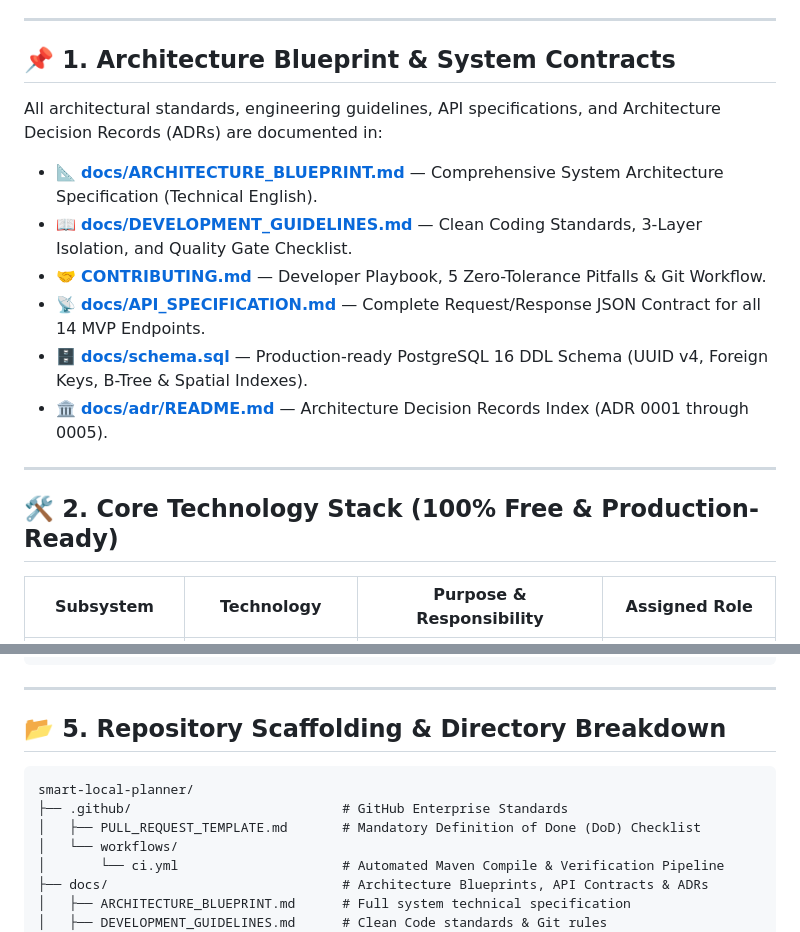
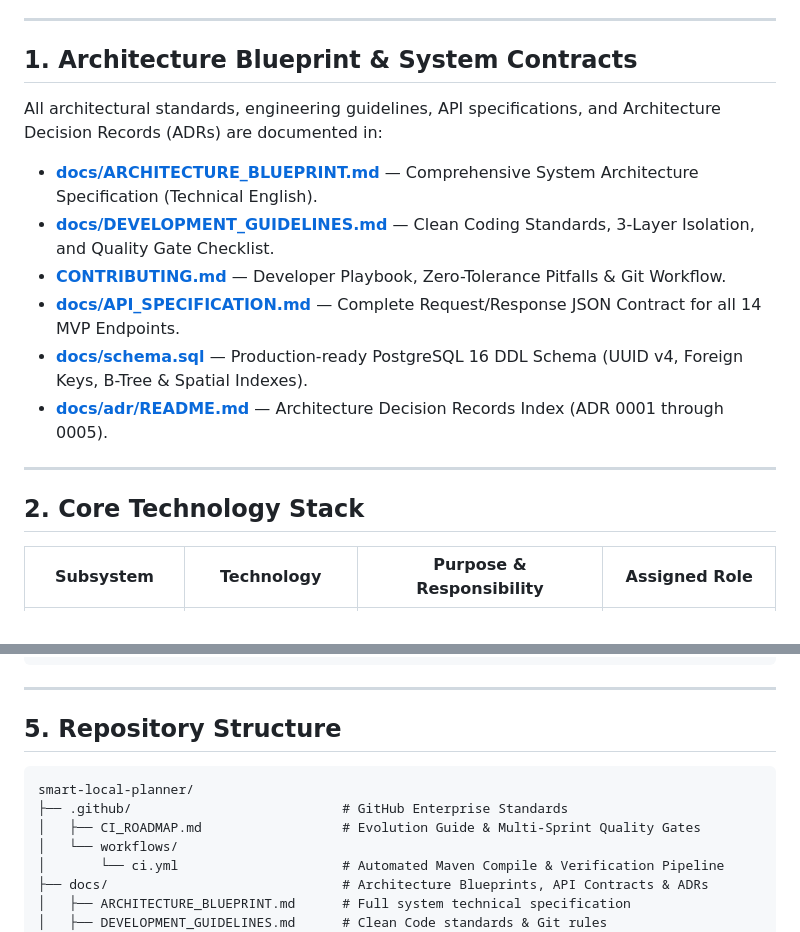
Before and after one commit to Varian08/smart-local-planner, a Markdown page: README.md, 2 parts joined by grey strips. Drawn GitHub-style.

Commit message:
docs: streamline documentation headings to strict enterprise standards

````diff
--- a/README.md
+++ b/README.md
@@ -13,20 +13,20 @@
 
 ---
 
-## 📌 1. Architecture Blueprint & System Contracts
+## 1. Architecture Blueprint & System Contracts
 
 All architectural standards, engineering guidelines, API specifications, and Architecture Decision Records (ADRs) are documented in:
 
-* 📐 **[docs/ARCHITECTURE_BLUEPRINT.md](docs/ARCHITECTURE_BLUEPRINT.md)** — Comprehensive System Architecture Specification (Technical English).
-* 📖 **[docs/DEVELOPMENT_GUIDELINES.md](docs/DEVELOPMENT_GUIDELINES.md)** — Clean Coding Standards, 3-Layer Isolation, and Quality Gate Checklist.
-* 🤝 **[CONTRIBUTING.md](CONTRIBUTING.md)** — Developer Playbook, 5 Zero-Tolerance Pitfalls & Git Workflow.
-* 📡 **[docs/API_SPECIFICATION.md](docs/API_SPECIFICATION.md)** — Complete Request/Response JSON Contract for all 14 MVP Endpoints.
-* 🗄️ **[docs/schema.sql](docs/schema.sql)** — Production-ready PostgreSQL 16 DDL Schema (UUID v4, Foreign Keys, B-Tree & Spatial Indexes).
-* 🏛️ **[docs/adr/README.md](docs/adr/README.md)** — Architecture Decision Records Index (ADR 0001 through 0005).
+* **[docs/ARCHITECTURE_BLUEPRINT.md](docs/ARCHITECTURE_BLUEPRINT.md)** — Comprehensive System Architecture Specification (Technical English).
+* **[docs/DEVELOPMENT_GUIDELINES.md](docs/DEVELOPMENT_GUIDELINES.md)** — Clean Coding Standards, 3-Layer Isolation, and Quality Gate Checklist.
+* **[CONTRIBUTING.md](CONTRIBUTING.md)** — Developer Playbook, Zero-Tolerance Pitfalls & Git Workflow.
+* **[docs/API_SPECIFICATION.md](docs/API_SPECIFICATION.md)** — Complete Request/Response JSON Contract for all 14 MVP Endpoints.
+* **[docs/schema.sql](docs/schema.sql)** — Production-ready PostgreSQL 16 DDL Schema (UUID v4, Foreign Keys, B-Tree & Spatial Indexes).
+* **[docs/adr/README.md](docs/adr/README.md)** — Architecture Decision Records Index (ADR 0001 through 0005).
 
 ---
 
-## 🛠️ 2. Core Technology Stack (100% Free & Production-Ready)
+## 2. Core Technology Stack
 
 | Subsystem | Technology | Purpose & Responsibility | Assigned Role |
 |---|---|---|:---:|
@@ -110,12 +110,12 @@ HTTP Request
 
 ---
 
-## 📂 5. Repository Scaffolding & Directory Breakdown
+## 5. Repository Structure
 
 ```text
 smart-local-planner/
 ├── .github/                           # GitHub Enterprise Standards
-│   ├── PULL_REQUEST_TEMPLATE.md       # Mandatory Definition of Done (DoD) Checklist
+│   ├── CI_ROADMAP.md                  # Evolution Guide & Multi-Sprint Quality Gates
 │   └── workflows/
 │       └── ci.yml                     # Automated Maven Compile & Verification Pipeline
 ├── docs/                              # Architecture Blueprints, API Contracts & ADRs
````
Also changed, not shown: other parts of README.md (+6 -6 lines), .github/CI_ROADMAP.md (+18 -18 lines), CONTRIBUTING.md (+34 -46 lines).
